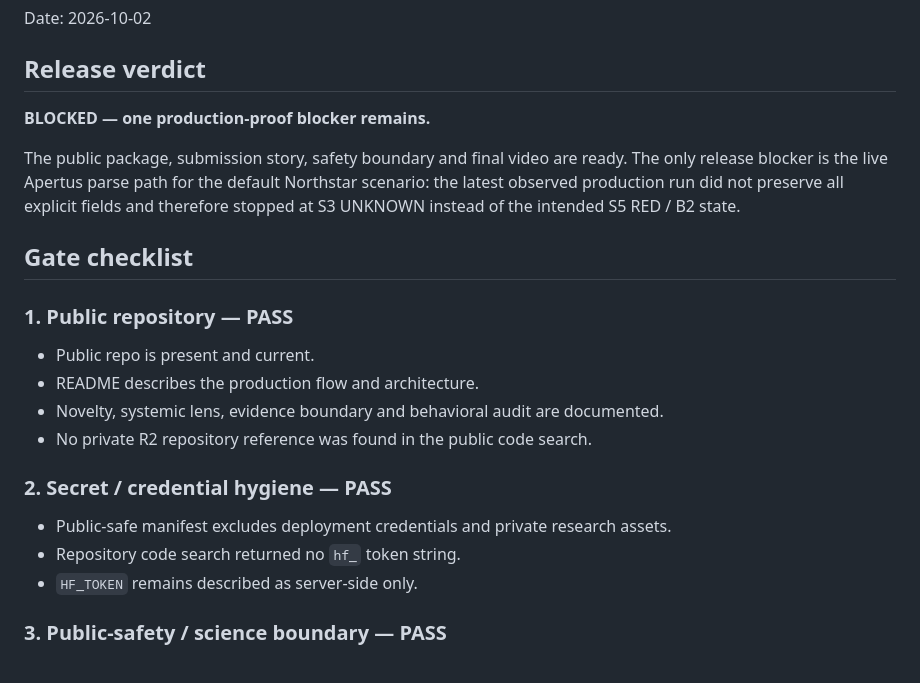
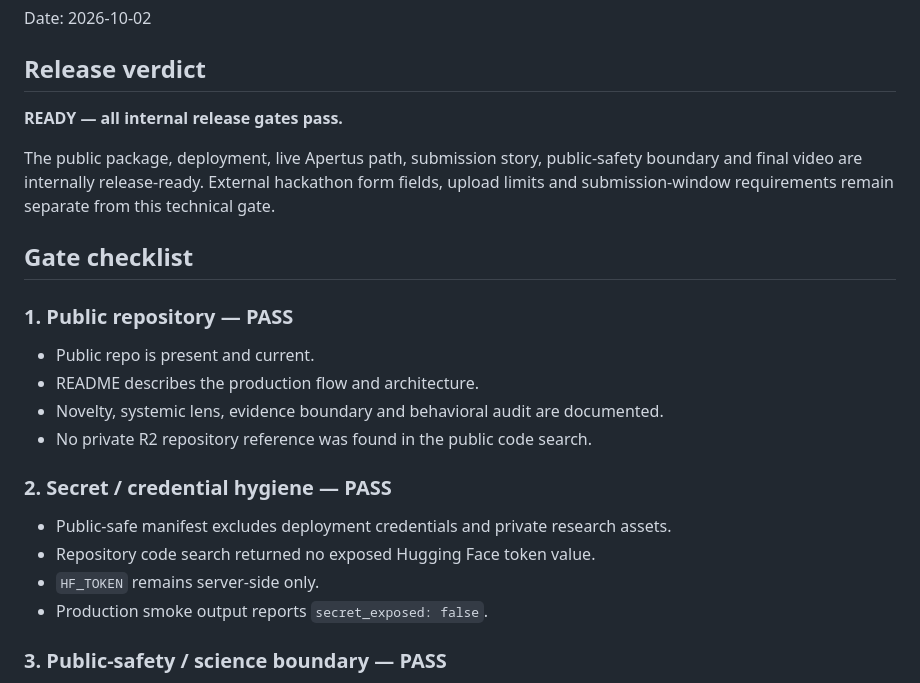
Before and after one commit to rostys-fintech/systemic-resilience-copilot, a Markdown page: FINAL_RELEASE_GATE.md, the part around one of its changes. Drawn GitHub-style.

```diff
--- a/FINAL_RELEASE_GATE.md
+++ b/FINAL_RELEASE_GATE.md
@@ -4,9 +4,9 @@ Date: 2026-10-02
 
 ## Release verdict
 
-**BLOCKED — one production-proof blocker remains.**
+**READY — all internal release gates pass.**
 
-The public package, submission story, safety boundary and final video are ready. The only release blocker is the live Apertus parse path for the default Northstar scenario: the latest observed production run did not preserve all explicit fields and therefore stopped at S3 UNKNOWN instead of the intended S5 RED / B2 state.
+The public package, deployment, live Apertus path, submission story, public-safety boundary and final video are internally release-ready. External hackathon form fields, upload limits and submission-window requirements remain separate from this technical gate.
 
 ## Gate checklist
 
@@ -18,8 +18,9 @@ The public package, submission story, safety boundary and final video are ready.
 
 ### 2. Secret / credential hygiene — PASS
 - Public-safe manifest excludes deployment credentials and private research assets.
-- Repository code search returned no `hf_` token string.
-- `HF_TOKEN` remains described as server-side only.
+- Repository code search returned no exposed Hugging Face token value.
+- `HF_TOKEN` remains server-side only.
+- Production smoke output reports `secret_exposed: false`.
 
 ### 3. Public-safety / science boundary — PASS
 - Synthetic/public-safe scenarios only.
```
Also changed, not shown: other parts of FINAL_RELEASE_GATE.md (+35 -37 lines).
